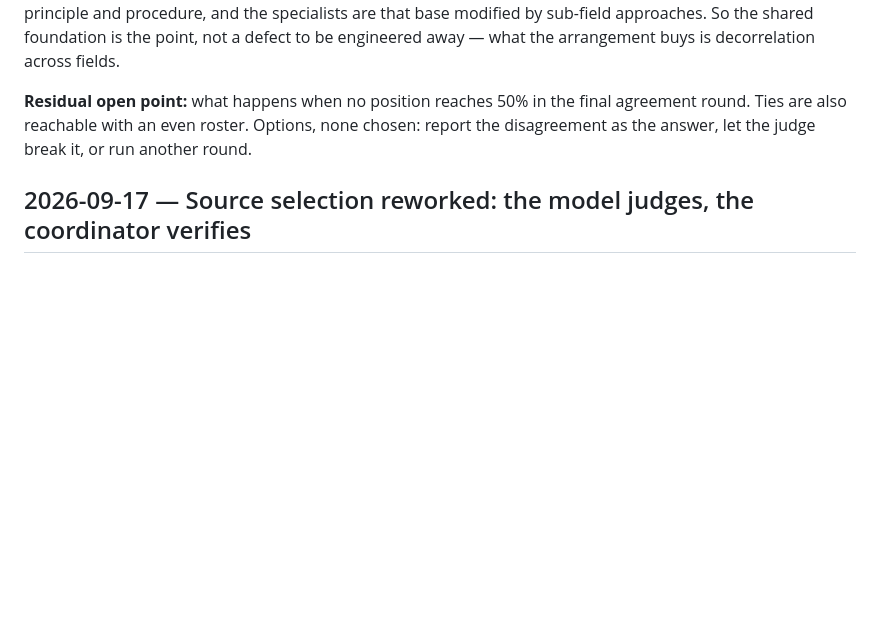
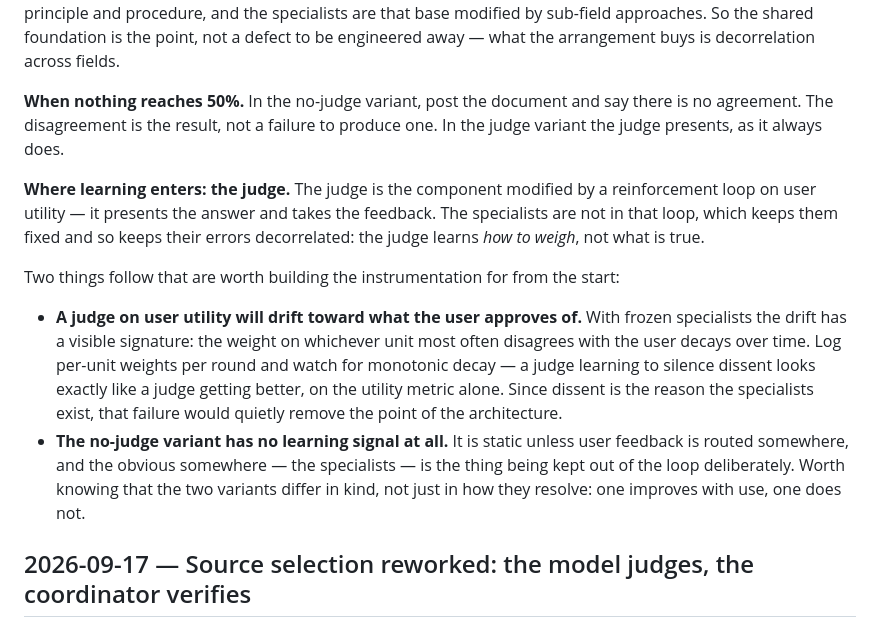
Before and after one commit to kellerericm/Local-LLM, a Markdown page: experiments.md, the part around the change. Drawn GitHub-style; blank space fills up the shorter version.

Commit message:
P-8: no agreement is a result, and the judge is where learning enters
A plurality with no majority means the no-judge variant posts the document and
says there is no agreement. The judge variant presents as usual, and the judge
is the component modified by a reinforcement loop on user utility.

Noted for instrumentation: a judge tuned on user approval with frozen
specialists will drift toward down-weighting whichever unit disagrees with the
user most, which looks identical to improvement on the utility metric and would
remove the reason the specialists exist. Log per-unit weights per round. Also
that the no-judge variant has no learning signal at all.

Co-Authored-By: Claude Opus 5 <noreply@anthropic.com>

```diff
--- a/experiments.md
+++ b/experiments.md
@@ -136,9 +136,23 @@ does not lose what they first read. An engineering base carries physics, mathema
 procedure, and the specialists are that base modified by sub-field approaches. So the shared foundation is the
 point, not a defect to be engineered away — what the arrangement buys is decorrelation across fields.
 
-**Residual open point:** what happens when no position reaches 50% in the final agreement round. Ties are also
-reachable with an even roster. Options, none chosen: report the disagreement as the answer, let the judge break it,
-or run another round.
+**When nothing reaches 50%.** In the no-judge variant, post the document and say there is no agreement. The
+disagreement is the result, not a failure to produce one. In the judge variant the judge presents, as it always
+does.
+
+**Where learning enters: the judge.** The judge is the component modified by a reinforcement loop on user utility —
+it presents the answer and takes the feedback. The specialists are not in that loop, which keeps them fixed and so
+keeps their errors decorrelated: the judge learns *how to weigh*, not what is true.
+
+Two things follow that are worth building the instrumentation for from the start:
+- **A judge on user utility will drift toward what the user approves of.** With frozen specialists the drift has a
+  visible signature: the weight on whichever unit most often disagrees with the user decays over time. Log per-unit
+  weights per round and watch for monotonic decay — a judge learning to silence dissent looks exactly like a judge
+  getting better, on the utility metric alone. Since dissent is the reason the specialists exist, that failure
+  would quietly remove the point of the architecture.
+- **The no-judge variant has no learning signal at all.** It is static unless user feedback is routed somewhere,
+  and the obvious somewhere — the specialists — is the thing being kept out of the loop deliberately. Worth knowing
+  that the two variants differ in kind, not just in how they resolve: one improves with use, one does not.
 
 ## 2026-09-17 — Source selection reworked: the model judges, the coordinator verifies
 - **Question:** the final test lost 9 of 12 seeds to papers that couldn't be fetched, and picked what to read by citation counts alone. Can source discovery be split so the model only judges relevance and the coordinator owns everything mechanical?
```
